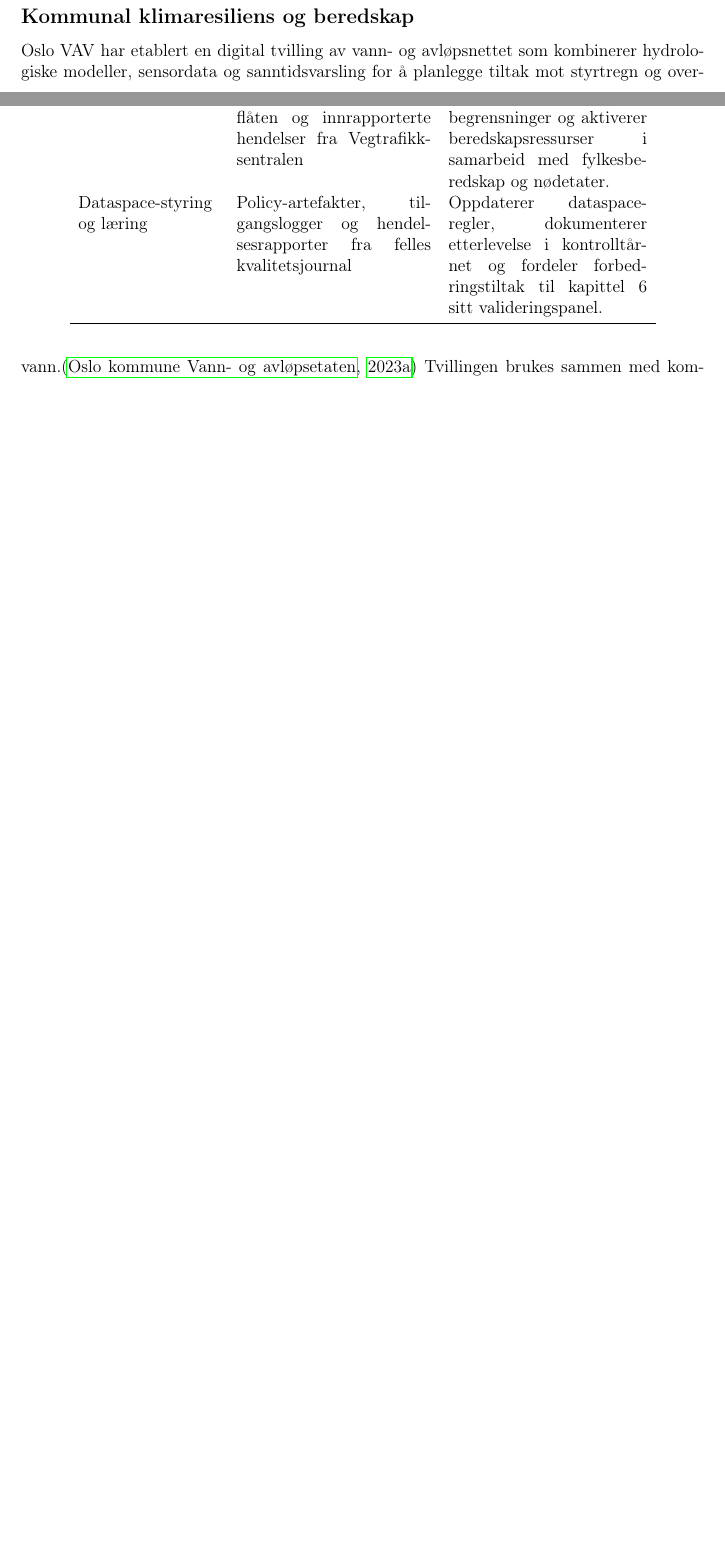
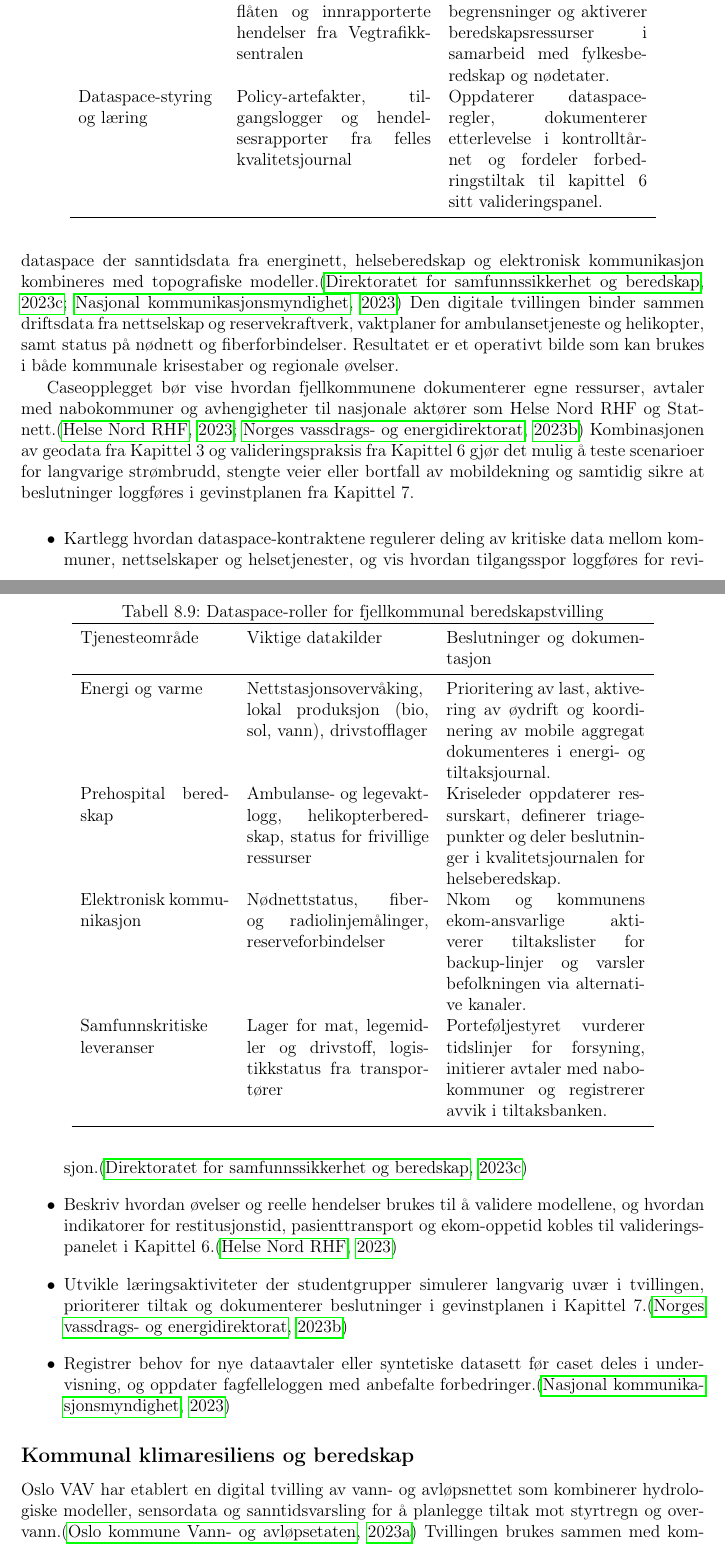
Before and after one commit to Nettking/roborepo, a LaTeX thesis (books/digitaltvilling_masterbok/main.tex, which reads books/digitaltvilling_masterbok/chapters/kapittel08-case.tex): two parts of pages 252 and 253 of 322 before the commit and two parts of pages 253 and 254 of 325 after it, joined at a grey line, cut so that both start at the same text, the shorter picture padded with empty space. Compiled offline with pdfLaTeX.

Commit message:
DT-128: Fjellkommunal beredskapscase for kapittel 8

```diff
--- a/books/digitaltvilling_masterbok/chapters/kapittel08-case.tex
+++ b/books/digitaltvilling_masterbok/chapters/kapittel08-case.tex
@@ -234,6 +234,34 @@ Transportetatene i nord etablerer et felles dataspace for å koordinere vinterdr
     \item Beskriv hvordan beslutningsfora i fylkesberedskapsråd og transportetatene bruker indikatorer for regularitet, forsyningssikkerhet og sikkerhet, og koble dem til rapporteringssløyfene i Kapittel~6.\citep{tffk2023mobilitet,banenor2023vinter}
     \item Utarbeid forslag til undervisningsopplegg der studentgrupper simulerer sammensatte værhendelser og dokumenterer tiltak i gevinstplanen og tiltaksjournalen fra Kapittel~7.\citep{avinor2023nord}
     \item Registrer behov for syntetiske datasett eller ekstra tilgangsstyring før caset deles i undervisning, og loggfør beslutninger i fagfelleloggen slik at forbedringene spores.\citep{tffk2023mobilitet}
+\end{itemize}
+
+\paragraph{Fjellkommunal beredskap for kritiske tjenester}
+Kommuner i fjellområder som Vågå, Hol og Røros må sikre forsyning av strøm, helse- og kommunikasjonstjenester selv når uvær stenger fjelloverganger og reduserer tilgangen til regionale sentre. Gjennom Interkommunalt Utvalg mot Akutt Forurensning (IUA) og regionale beredskapsråd etableres nå et felles dataspace der sanntidsdata fra energinett, helseberedskap og elektronisk kommunikasjon kombineres med topografiske modeller.\citep{dsb2023beredskapsplikt,nkom2023robustekommunikasjon} Den digitale tvillingen binder sammen driftsdata fra nettselskap og reservekraftverk, vaktplaner for ambulansetjeneste og helikopter, samt status på nødnett og fiberforbindelser. Resultatet er et operativt bilde som kan brukes i både kommunale krisestaber og regionale øvelser.
+
+Caseopplegget bør vise hvordan fjellkommunene dokumenterer egne ressurser, avtaler med nabokommuner og avhengigheter til nasjonale aktører som Helse Nord RHF og Statnett.\citep{helsenord2023beredskap,nve2023lokalenergi} Kombinasjonen av geodata fra Kapittel~3 og valideringspraksis fra Kapittel~6 gjør det mulig å teste scenarioer for langvarige strømbrudd, stengte veier eller bortfall av mobildekning og samtidig sikre at beslutninger loggføres i gevinstplanen fra Kapittel~7.
+
+\begin{table}[h]
+    \centering
+    \caption{Dataspace-roller for fjellkommunal beredskapstvilling}
+    \label{tab:fjellkommunal-beredskap}
+    \begin{tabular}{p{3.6cm}p{4.4cm}p{4.8cm}}
+        \toprule
+        Tjenesteområde & Viktige datakilder & Beslutninger og dokumentasjon \\
+        \midrule
+        Energi og varme & Nettstasjonsovervåking, lokal produksjon (bio, sol, vann), drivstofflager & Prioritering av last, aktivering av øydrift og koordinering av mobile aggregat dokumenteres i energi- og tiltaksjournal.\\
+        Prehospital beredskap & Ambulanse- og legevaktlogg, helikopterberedskap, status for frivillige ressurser & Kriseleder oppdaterer ressurskart, definerer triagepunkter og deler beslutninger i kvalitetsjournalen for helseberedskap.\\
+        Elektronisk kommunikasjon & Nødnettstatus, fiber- og radiolinjemålinger, reserveforbindelser & Nkom og kommunens ekom-ansvarlige aktiverer tiltakslister for backup-linjer og varsler befolkningen via alternative kanaler.\\
+        Samfunnskritiske leveranser & Lager for mat, legemidler og drivstoff, logistikkstatus fra transportører & Porteføljestyret vurderer tidslinjer for forsyning, initierer avtaler med nabokommuner og registrerer avvik i tiltaksbanken.\\
+        \bottomrule
+    \end{tabular}
+\end{table}
+
+\begin{itemize}
+    \item Kartlegg hvordan dataspace-kontraktene regulerer deling av kritiske data mellom kommuner, nettselskaper og helsetjenester, og vis hvordan tilgangsspor loggføres for revisjon.\citep{dsb2023beredskapsplikt}
+    \item Beskriv hvordan øvelser og reelle hendelser brukes til å validere modellene, og hvordan indikatorer for restitusjonstid, pasienttransport og ekom-oppetid kobles til valideringspanelet i Kapittel~6.\citep{helsenord2023beredskap}
+    \item Utvikle læringsaktiviteter der studentgrupper simulerer langvarig uvær i tvillingen, prioriterer tiltak og dokumenterer beslutninger i gevinstplanen i Kapittel~7.\citep{nve2023lokalenergi}
+    \item Registrer behov for nye dataavtaler eller syntetiske datasett før caset deles i undervisning, og oppdater fagfelleloggen med anbefalte forbedringer.\citep{nkom2023robustekommunikasjon}
 \end{itemize}
 
 \subsection*{Kommunal klimaresiliens og beredskap}
```
Also changed, not shown: books/digitaltvilling_masterbok/completed_tasks.md (+1 -0 lines), books/digitaltvilling_masterbok/plan.md (+2 -2 lines), books/digitaltvilling_masterbok/support/oppgavetavle.md (+1 -0 lines), books/digitaltvilling_masterbok/support/referanser.bib (+36 -0 lines), books/digitaltvilling_masterbok/task_queue.md (+1 -0 lines).
